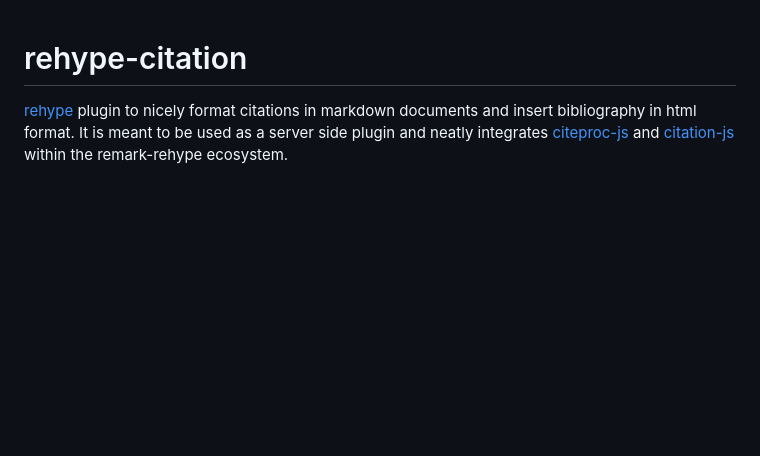
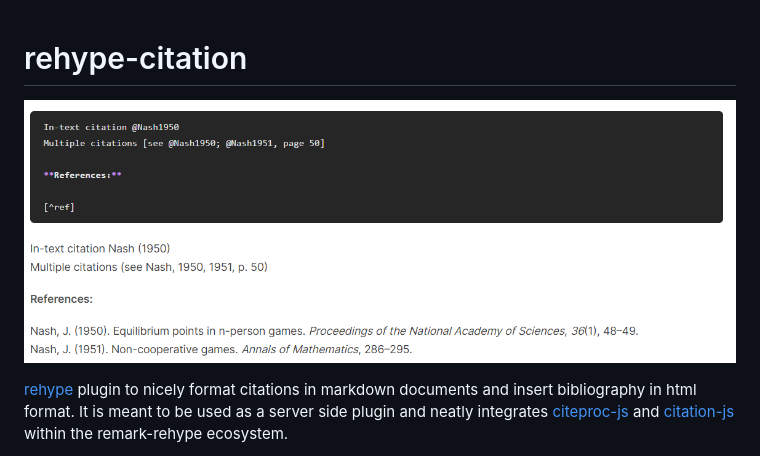
Before and after one commit to timlrx/rehype-citation, a Markdown page: README.md, the part around the change. GitHub-like rendering; pictures changed too: example.png (added); blank space fills up the shorter version.

Commit message:
docs: add example.png

```diff
--- a/README.md
+++ b/README.md
@@ -1,4 +1,6 @@
 # rehype-citation
+
+![rehype citation example](./example.png)
 
 [rehype](https://github.com/wooorm/rehype) plugin to nicely format citations in markdown documents and insert bibliography in html format. It is meant to be used as a server side plugin and neatly integrates [citeproc-js](https://github.com/Juris-M/citeproc-js) and [citation-js](https://github.com/citation-js/citation-js) within the remark-rehype ecosystem.
 
```
